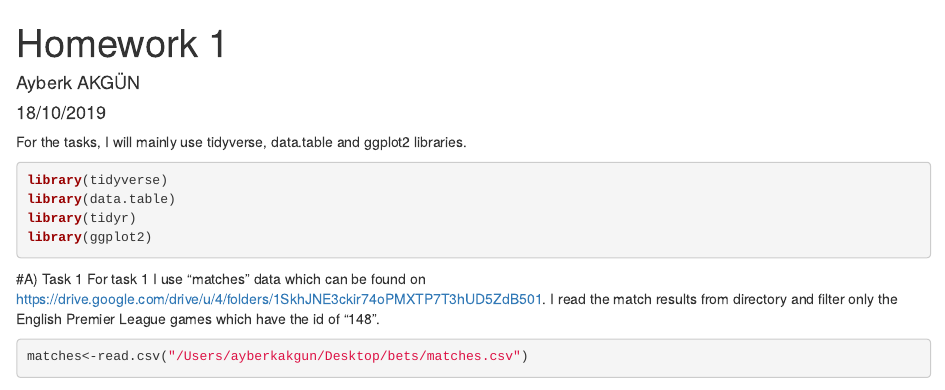
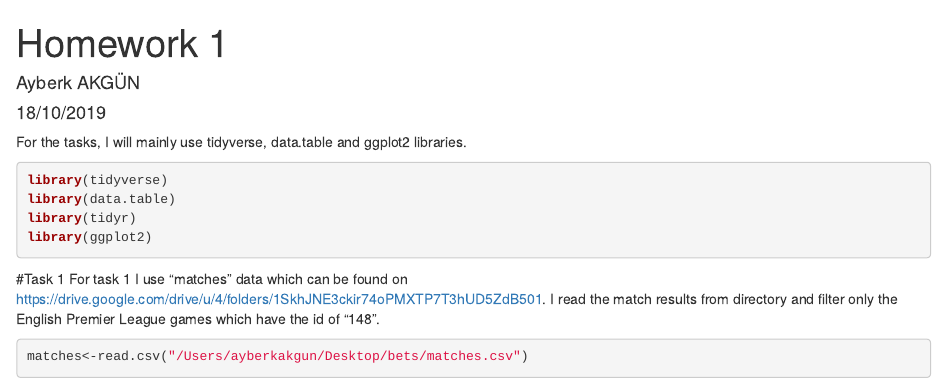
Before and after one commit to BU-IE-582/fall19-ayberkakgun, an R Markdown document (Homework_1.Rmd): the page in a window 1100 px wide, from its top. Rendered offline with R 4.5, knitr and Pandoc, with nearby package versions; some code elsewhere in the file could not run offline.

Commit message:
Update Homework_1.Rmd

````diff
--- a/Homework_1.Rmd
+++ b/Homework_1.Rmd
@@ -11,7 +11,7 @@ library(data.table)
 library(tidyr)
 library(ggplot2)
 ```
-#A) Task 1
+#Task 1
 For task 1 I use "matches" data which can be found on https://drive.google.com/drive/u/4/folders/1SkhJNE3ckir74oPMXTP7T3hUD5ZdB501. I read the match results from directory and filter only the English Premier League games which have the id of "148".
 ```{r, chunk-label, results='hide', fig.height=4}
 matches<-read.csv("/Users/ayberkakgun/Desktop/bets/matches.csv")
````
